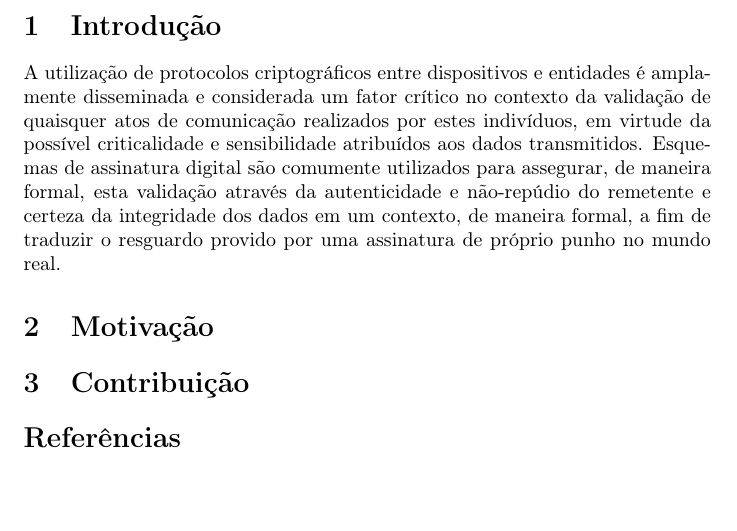
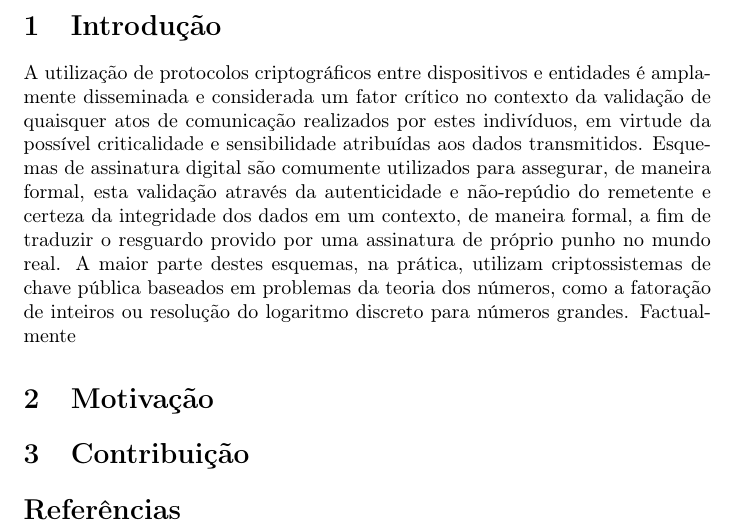
Before and after one commit to zambonin/master-notes, a LaTeX document (proposal/main.tex): part of the page, cut so that both start at the same text, the shorter picture padded with empty space. Compiled offline with pdfLaTeX.

Commit message:
sharelatex: update proposal/main.tex from r399 to r462

```diff
--- a/proposal/main.tex
+++ b/proposal/main.tex
@@ -18,12 +18,15 @@ assinatura digital Winternitz e suas variantes}
 A utilização de protocolos criptográficos entre dispositivos e entidades
 é amplamente disseminada e considerada um fator crítico no contexto da
 validação de quaisquer atos de comunicação realizados por estes indivíduos,
-em virtude da possível criticalidade e sensibilidade atribuídos aos dados
+em virtude da possível criticalidade e sensibilidade atribuídas aos dados
 transmitidos. Esquemas de assinatura digital são comumente utilizados para
 assegurar, de maneira formal, esta validação através da autenticidade e
 não-repúdio do remetente e certeza da integridade dos dados em um contexto,
 de maneira formal, a fim de traduzir o resguardo provido por uma assinatura
-de próprio punho no mundo real.
+de próprio punho no mundo real. A maior parte destes esquemas, na prática,
+utilizam criptossistemas de chave pública baseados em problemas da teoria
+dos números, como a fatoração de inteiros ou resolução do logaritmo discreto
+para números grandes. Factualmente
 
 \section{Motivação}
 
```
